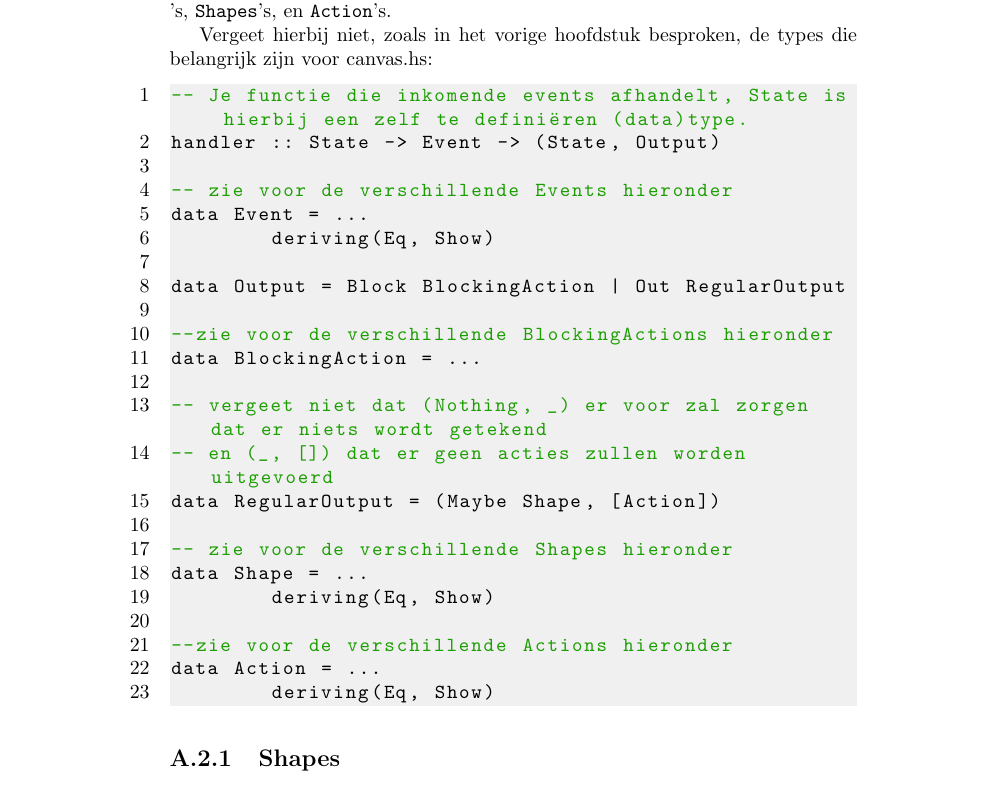
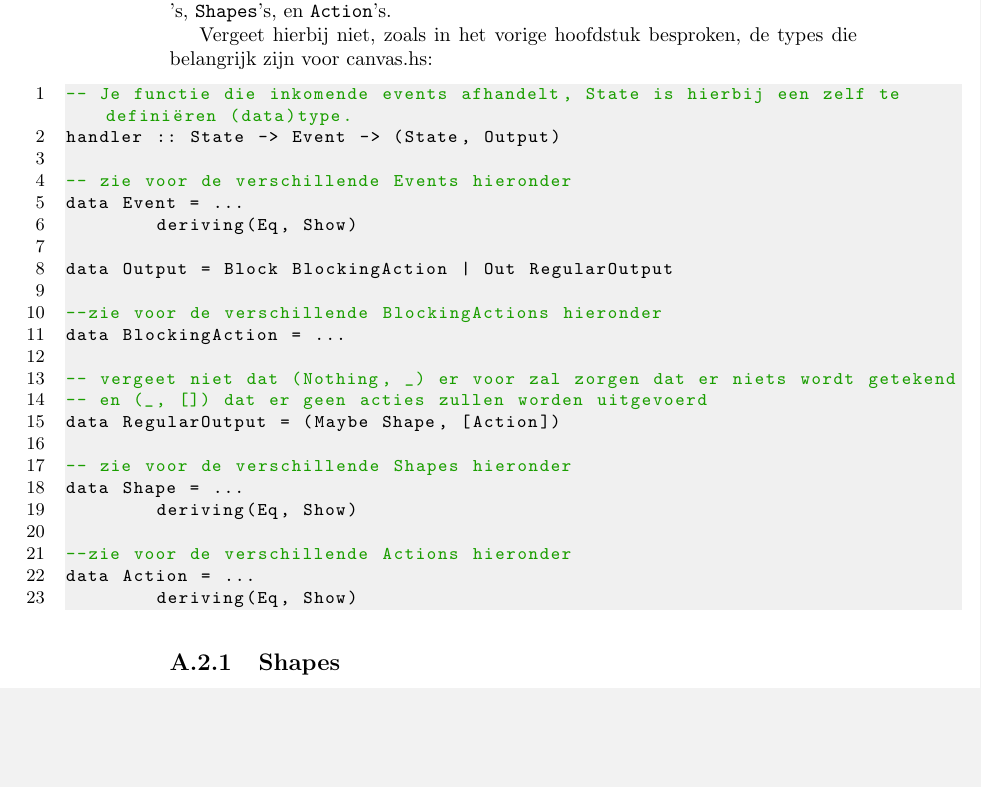
Before and after one commit to CanvasHS/Verslag, a LaTeX document (verslag.tex): part of page 13 of 28, cut so that both start at the same text, the shorter picture padded with empty space. Compiled offline with pdfLaTeX.

Commit message:
Listings altered to have 80 characters per line

```diff
--- a/verslag.tex
+++ b/verslag.tex
@@ -12,13 +12,15 @@
 % set parameters for lstlisting and lstinline
 \lstset{
   breaklines=true, % Enables wrapping in lstlisting environment.
-  basicstyle=\ttfamily, % the size of the fonts that are used for the code
+  basicstyle=\small\ttfamily, % the size of the fonts that are used for the code
   backgroundcolor=\color[HTML]{F0F0F0},
   commentstyle=\color[HTML]{1A9E00},
   keepspaces=true,
   language=Haskell,
   numbers=left, %we need line numbers to make line wrapping obvious
   tabsize=4,
+  xleftmargin=-1.85cm, % Alters margin for listings to fit more code on a line.
+  xrightmargin=-1.85cm, % Alters margin for listings to fit more code on a line.
   literate={ö}{{\"o}}1 %handle some special chars
            {ä}{{\"a}}1
            {ü}{{\"u}}1
```
